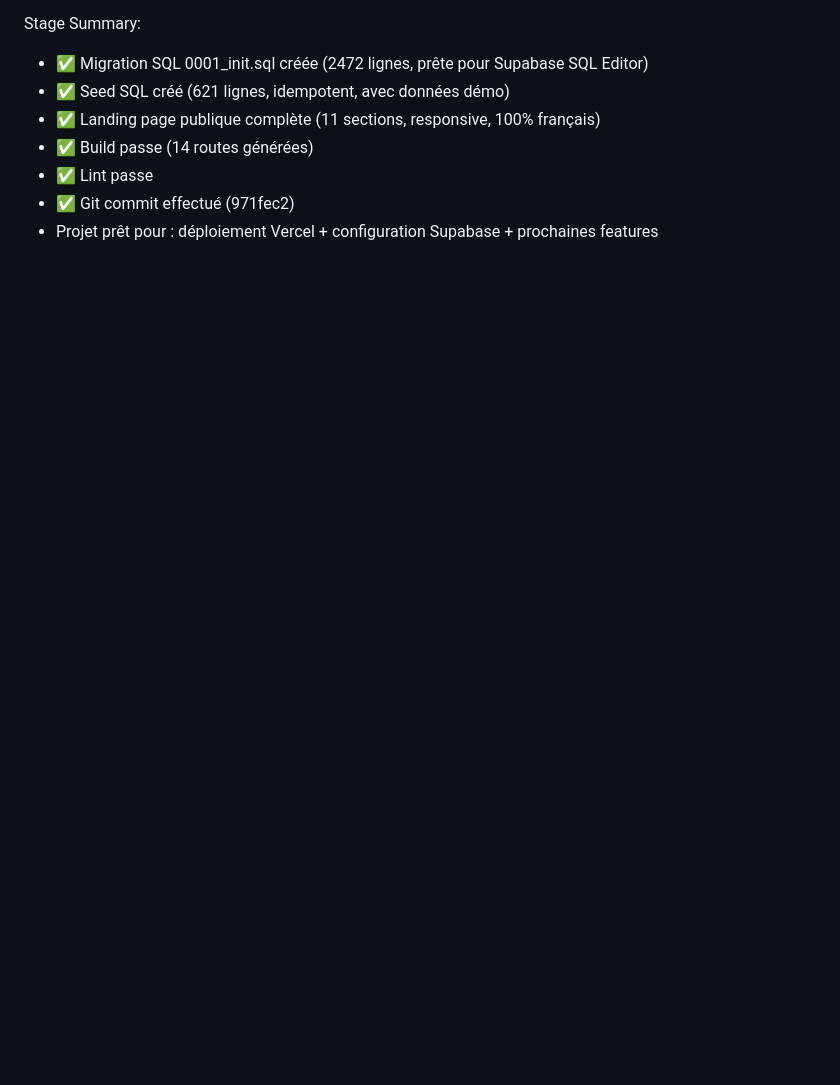
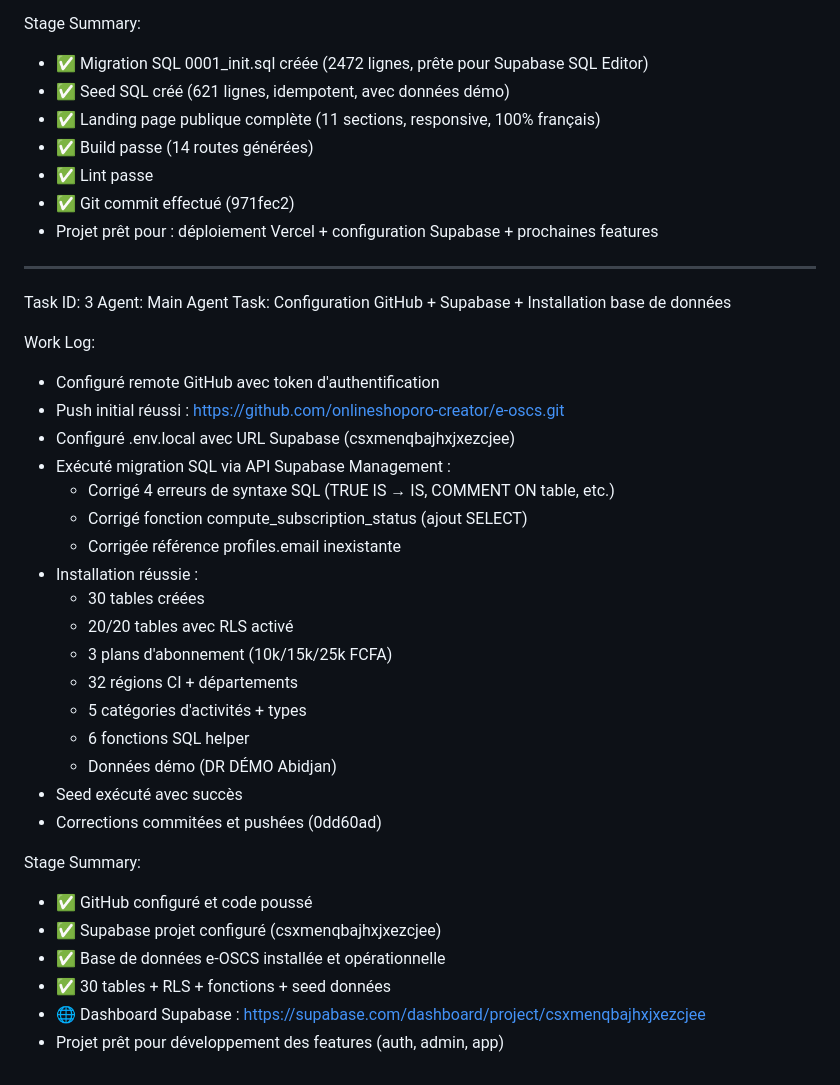
Before and after one commit to onlineshoporo-creator/e-oscs, a Markdown page: worklog.md, the part around the change. GitHub-like rendering; blank space fills up the shorter version.

Commit message:
6d6d02fe-0809-4d18-b3f0-3be7252cadac

```diff
--- a/worklog.md
+++ b/worklog.md
@@ -72,3 +72,35 @@ Stage Summary:
 - ✅ Lint passe
 - ✅ Git commit effectué (971fec2)
 - Projet prêt pour : déploiement Vercel + configuration Supabase + prochaines features
+
+---
+Task ID: 3
+Agent: Main Agent
+Task: Configuration GitHub + Supabase + Installation base de données
+
+Work Log:
+- Configuré remote GitHub avec token d'authentification
+- Push initial réussi : https://github.com/onlineshoporo-creator/e-oscs.git
+- Configuré .env.local avec URL Supabase (csxmenqbajhxjxezcjee)
+- Exécuté migration SQL via API Supabase Management :
+  - Corrigé 4 erreurs de syntaxe SQL (TRUE IS → IS, COMMENT ON table, etc.)
+  - Corrigé fonction compute_subscription_status (ajout SELECT)
+  - Corrigée référence profiles.email inexistante
+- Installation réussie :
+  - 30 tables créées
+  - 20/20 tables avec RLS activé
+  - 3 plans d'abonnement (10k/15k/25k FCFA)
+  - 32 régions CI + départements
+  - 5 catégories d'activités + types
+  - 6 fonctions SQL helper
+  - Données démo (DR DÉMO Abidjan)
+- Seed exécuté avec succès
+- Corrections commitées et pushées (0dd60ad)
+
+Stage Summary:
+- ✅ GitHub configuré et code poussé
+- ✅ Supabase projet configuré (csxmenqbajhxjxezcjee)
+- ✅ Base de données e-OSCS installée et opérationnelle
+- ✅ 30 tables + RLS + fonctions + seed données
+- 🌐 Dashboard Supabase : https://supabase.com/dashboard/project/csxmenqbajhxjxezcjee
+- Projet prêt pour développement des features (auth, admin, app)
```
